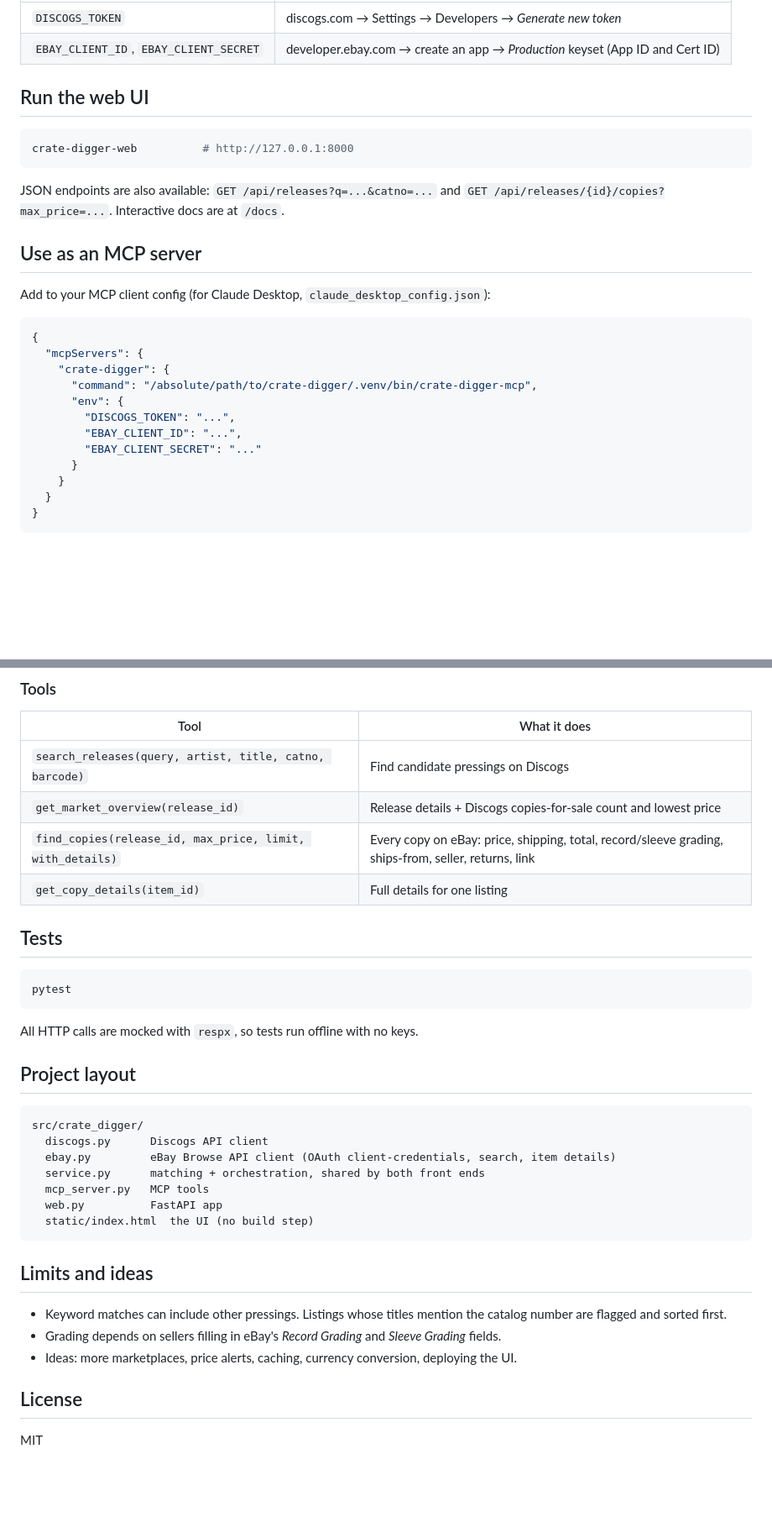
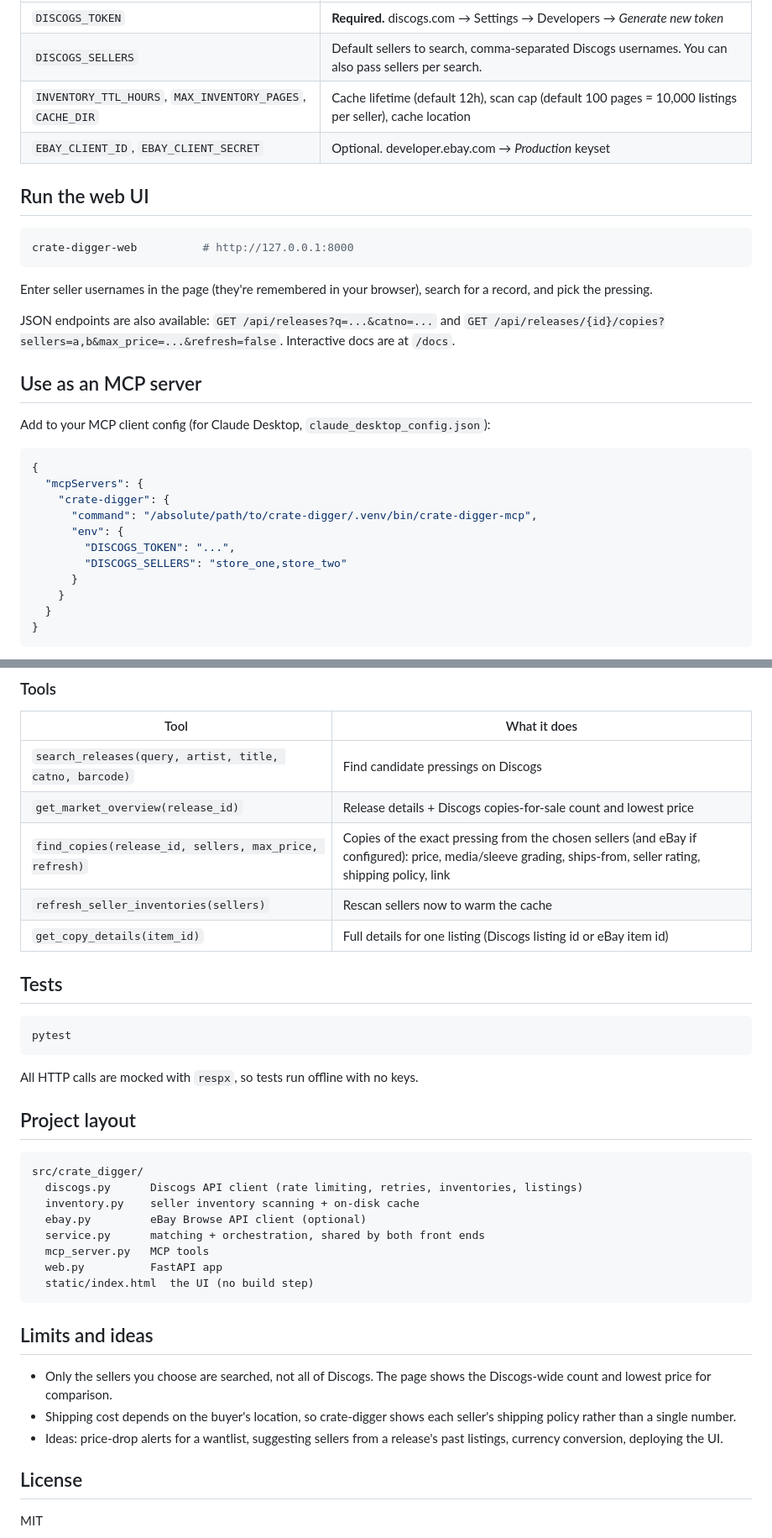
Before and after one commit to BenPiggot/crate-digger, a Markdown page: README.md, 2 parts joined by grey strips. Shown at 84% size. Drawn GitHub-style; blank space fills up the shorter version.

````diff
--- a/README.md
+++ b/README.md
@@ -39,6 +49,8 @@ You need two free sets of credentials. A Discogs token alone is enough to start:
 |---|---|
-| `DISCOGS_TOKEN` | discogs.com → Settings → Developers → *Generate new token* |
-| `EBAY_CLIENT_ID`, `EBAY_CLIENT_SECRET` | developer.ebay.com → create an app → *Production* keyset (App ID and Cert ID) |
+| `DISCOGS_TOKEN` | **Required.** discogs.com → Settings → Developers → *Generate new token* |
+| `DISCOGS_SELLERS` | Default sellers to search, comma-separated Discogs usernames. You can also pass sellers per search. |
+| `INVENTORY_TTL_HOURS`, `MAX_INVENTORY_PAGES`, `CACHE_DIR` | Cache lifetime (default 12h), scan cap (default 100 pages = 10,000 listings per seller), cache location |
+| `EBAY_CLIENT_ID`, `EBAY_CLIENT_SECRET` | Optional. developer.ebay.com → *Production* keyset |
 
 ## Run the web UI
 
@@ -46,7 +58,9 @@ You need two free sets of credentials. A Discogs token alone is enough to start:
 crate-digger-web          # http://127.0.0.1:8000
 ```
 
-JSON endpoints are also available: `GET /api/releases?q=...&catno=...` and `GET /api/releases/{id}/copies?max_price=...`. Interactive docs are at `/docs`.
+Enter seller usernames in the page (they're remembered in your browser), search for a record, and pick the pressing.
+
+JSON endpoints are also available: `GET /api/releases?q=...&catno=...` and `GET /api/releases/{id}/copies?sellers=a,b&max_price=...&refresh=false`. Interactive docs are at `/docs`.
 
 ## Use as an MCP server
 
@@ -59,8 +73,7 @@ Add to your MCP client config (for Claude Desktop, `claude_desktop_config.json`)
       "command": "/absolute/path/to/crate-digger/.venv/bin/crate-digger-mcp",
       "env": {
         "DISCOGS_TOKEN": "...",
-        "EBAY_CLIENT_ID": "...",
-        "EBAY_CLIENT_SECRET": "..."
+        "DISCOGS_SELLERS": "store_one,store_two"
       }
     }
   }
@@ -75,8 +88,9 @@ For Claude Code: `claude mcp add crate-digger -- /absolute/path/.venv/bin/crate-
 |---|---|
 | `search_releases(query, artist, title, catno, barcode)` | Find candidate pressings on Discogs |
 | `get_market_overview(release_id)` | Release details + Discogs copies-for-sale count and lowest price |
-| `find_copies(release_id, max_price, limit, with_details)` | Every copy on eBay: price, shipping, total, record/sleeve grading, ships-from, seller, returns, link |
-| `get_copy_details(item_id)` | Full details for one listing |
+| `find_copies(release_id, sellers, max_price, refresh)` | Copies of the exact pressing from the chosen sellers (and eBay if configured): price, media/sleeve grading, ships-from, seller rating, shipping policy, link |
+| `refresh_seller_inventories(sellers)` | Rescan sellers now to warm the cache |
+| `get_copy_details(item_id)` | Full details for one listing (Discogs listing id or eBay item id) |
 
 ## Tests
 
@@ -90,8 +104,9 @@ All HTTP calls are mocked with `respx`, so tests run offline with no keys.
 
 ```
 src/crate_digger/
-  discogs.py      Discogs API client
-  ebay.py         eBay Browse API client (OAuth client-credentials, search, item details)
+  discogs.py      Discogs API client (rate limiting, retries, inventories, listings)
+  inventory.py    seller inventory scanning + on-disk cache
+  ebay.py         eBay Browse API client (optional)
   service.py      matching + orchestration, shared by both front ends
   mcp_server.py   MCP tools
   web.py          FastAPI app
@@ -100,9 +115,9 @@ src/crate_digger/
 
 ## Limits and ideas
 
-- Keyword matches can include other pressings. Listings whose titles mention the catalog number are flagged and sorted first.
-- Grading depends on sellers filling in eBay's *Record Grading* and *Sleeve Grading* fields.
-- Ideas: more marketplaces, price alerts, caching, currency conversion, deploying the UI.
+- Only the sellers you choose are searched, not all of Discogs. The page shows the Discogs-wide count and lowest price for comparison.
+- Shipping cost depends on the buyer's location, so crate-digger shows each seller's shipping policy rather than a single number.
+- Ideas: price-drop alerts for a wantlist, suggesting sellers from a release's past listings, currency conversion, deploying the UI.
 
 ## License
 
````
Also changed, not shown: other parts of README.md (+21 -11 lines), screenshot.png, 10 other files.
